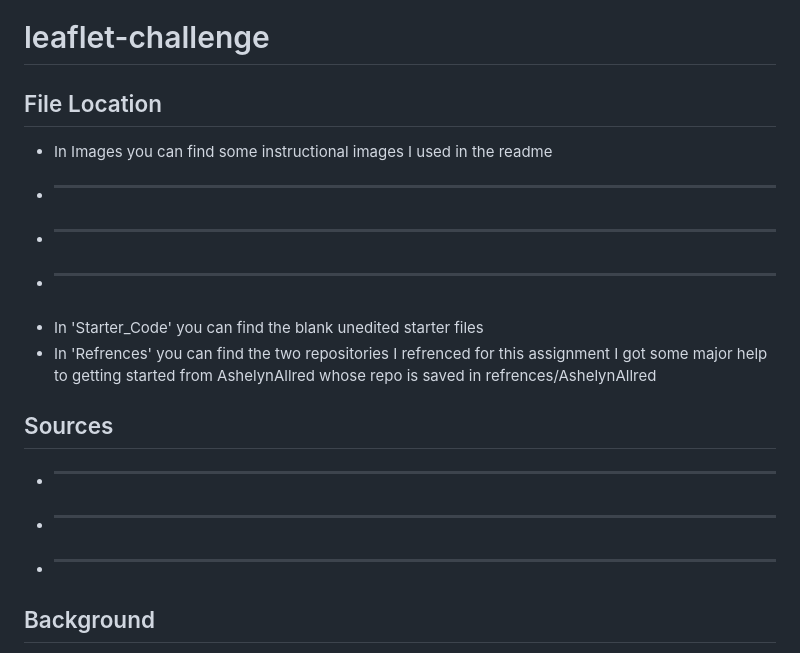
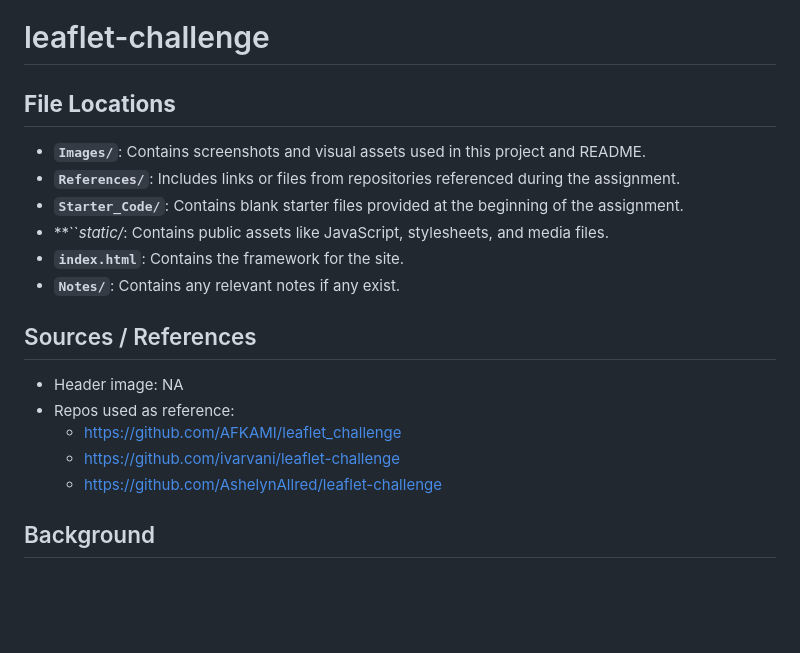
Before and after one commit to Liraken/12-leaflet-challenge, a Markdown page: README.md, the part around the change. GitHub-like rendering; blank space fills up the shorter version.

```diff
--- a/README.md
+++ b/README.md
@@ -1,18 +1,19 @@
 # leaflet-challenge
 
-## File Location
-- In Images you can find some instructional images I used in the readme
-- *******************************************
-- *******************************************
-- *******************************************
-- In 'Starter_Code' you can find the blank unedited starter files
-- In 'Refrences' you can find the two repositories I refrenced for this assignment
-	I got some major help to getting started from AshelynAllred whose repo is saved in 	refrences/AshelynAllred
+## **File Locations**
+- **`Images/`**: Contains screenshots and visual assets used in this project and README.
+- **`References/`**: Includes links or files from repositories referenced during the assignment.
+- **`Starter_Code/`**: Contains blank starter files provided at the beginning of the assignment.
+- **``*static/*: Contains public assets like JavaScript, stylesheets, and media files.
+- **`index.html`**: Contains the framework for the site.
+- **`Notes/`**: Contains any relevant notes if any exist.
 
-## Sources
-- ******************
-- ******************
-- ********************
+## Sources / References
+* Header image: NA
+* Repos used as reference:
+  * https://github.com/AFKAMI/leaflet_challenge
+  * https://github.com/ivarvani/leaflet-challenge
+  * https://github.com/AshelynAllred/leaflet-challenge
 
 ## Background
 The United States Geological Survey, or USGS for short, is responsible for providing scientific data about natural hazards, the health of our ecosystems and environment, and the impacts of climate and land-use change. Their scientists develop new methods and tools to supply timely, relevant, and useful information about the Earth and its processes.
```
